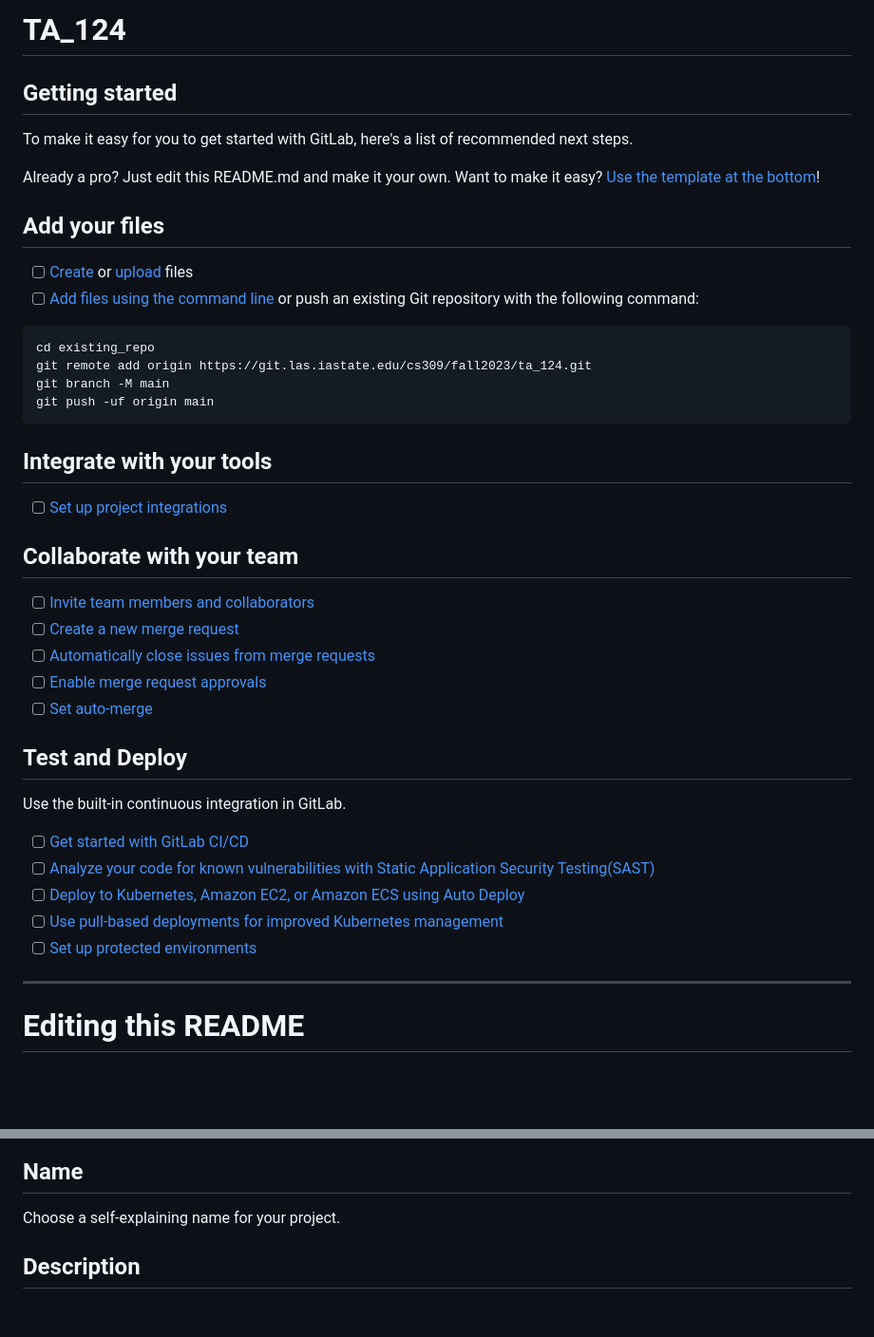
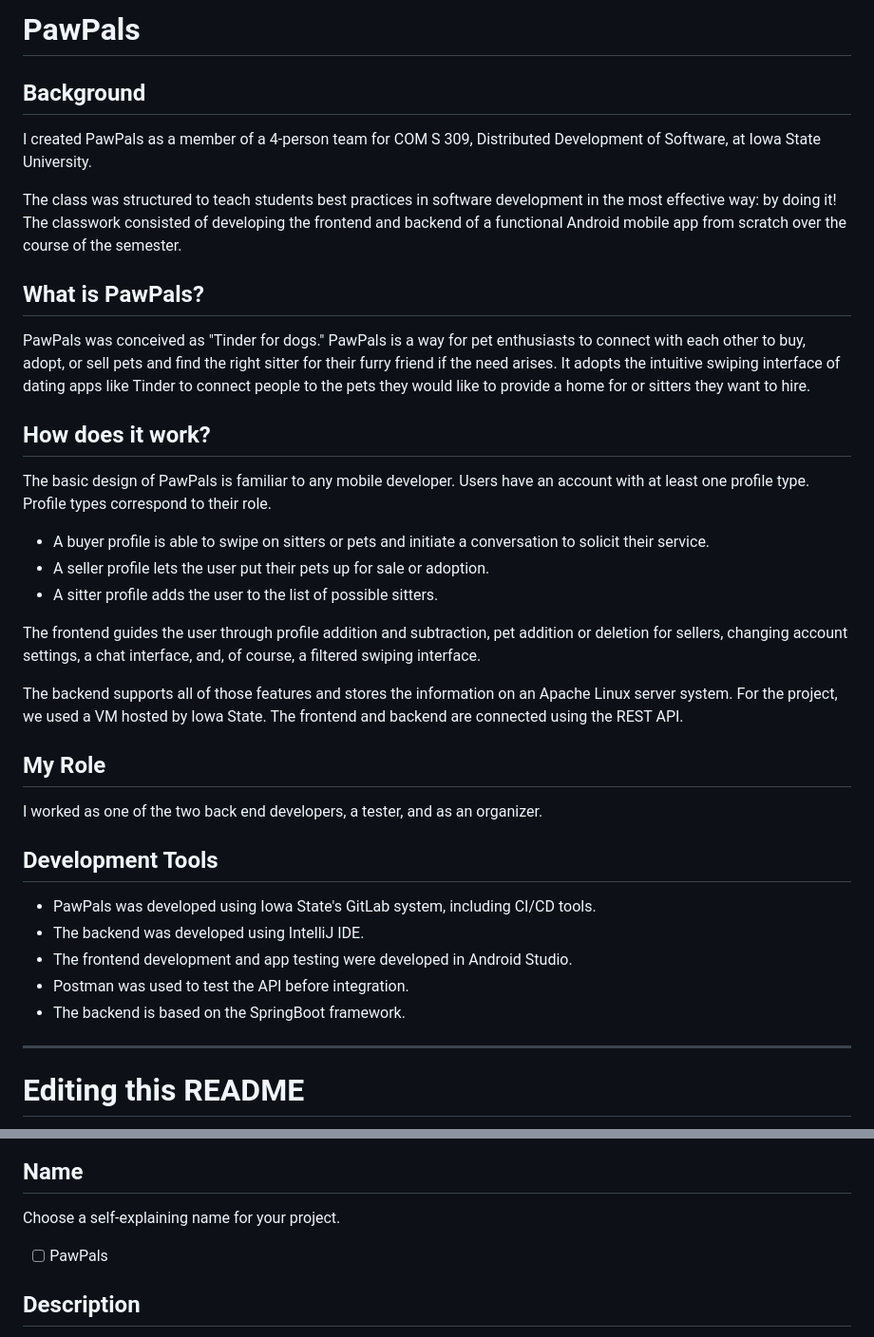
Before and after one commit to jcarnesi24/PawPals, a Markdown page: README.md, 2 parts joined by grey strips. Shown at 95% size. GitHub-like rendering; blank space fills up the shorter version.

````diff
--- a/README.md
+++ b/README.md
@@ -1,46 +1,45 @@
-# TA_124
+# PawPals
 
 
 
-## Getting started
+## Background
 
-To make it easy for you to get started with GitLab, here's a list of recommended next steps.
+I created PawPals as a member of a 4-person team for COM S 309, Distributed Development of Software, at Iowa State University.
 
-Already a pro? Just edit this README.md and make it your own. Want to make it easy? [Use the template at the bottom](#editing-this-readme)!
+The class was structured to teach students best practices in software development in the most effective way: by doing it! The classwork consisted of developing the
+frontend and backend of a functional Android mobile app from scratch over the course of the semester.
 
-## Add your files
+## What is PawPals?
 
-- [ ] [Create](https://docs.gitlab.com/ee/user/project/repository/web_editor.html#create-a-file) or [upload](https://docs.gitlab.com/ee/user/project/repository/web_editor.html#upload-a-file) files
-- [ ] [Add files using the command line](https://docs.gitlab.com/ee/gitlab-basics/add-file.html#add-a-file-using-the-command-line) or push an existing Git repository with the following command:
+PawPals was conceived as "Tinder for dogs." PawPals is a way for pet enthusiasts to connect with each other to buy, adopt, or sell pets and find the right sitter for
+their furry friend if the need arises. It adopts the intuitive swiping interface of dating apps like Tinder to connect people to the pets they would like to provide a home for
+or sitters they want to hire.
 
-```
-cd existing_repo
-git remote add origin https://git.las.iastate.edu/cs309/fall2023/ta_124.git
-git branch -M main
-git push -uf origin main
-```
+## How does it work?
 
-## Integrate with your tools
+The basic design of PawPals is familiar to any mobile developer. Users have an account with at least one profile type. Profile types correspond to their role.
 
-- [ ] [Set up project integrations](https://git.las.iastate.edu/cs309/fall2023/ta_124/-/settings/integrations)
+- A buyer profile is able to swipe on sitters or pets and initiate a conversation to solicit their service.
+- A seller profile lets the user put their pets up for sale or adoption.
+- A sitter profile adds the user to the list of possible sitters.
 
-## Collaborate with your team
+The frontend guides the user through profile addition and subtraction, pet addition or deletion for sellers, changing account settings, a chat interface,
+and, of course, a filtered swiping interface.
 
-- [ ] [Invite team members and collaborators](https://docs.gitlab.com/ee/user/project/members/)
-- [ ] [Create a new merge request](https://docs.gitlab.com/ee/user/project/merge_requests/creating_merge_requests.html)
-- [ ] [Automatically close issues from merge requests](https://docs.gitlab.com/ee/user/project/issues/managing_issues.html#closing-issues-automatically)
-- [ ] [Enable merge request approvals](https://docs.gitlab.com/ee/user/project/merge_requests/approvals/)
-- [ ] [Set auto-merge](https://docs.gitlab.com/ee/user/project/merge_requests/merge_when_pipeline_succeeds.html)
+The backend supports all of those features and stores the information on an Apache Linux server system. For the project, we used a VM hosted by Iowa State.
+The frontend and backend are connected using the REST API.
 
-## Test and Deploy
+## My Role
 
-Use the built-in continuous integration in GitLab.
+I worked as one of the two back end developers, a tester, and as an organizer.
 
-- [ ] [Get started with GitLab CI/CD](https://docs.gitlab.com/ee/ci/quick_start/index.html)
-- [ ] [Analyze your code for known vulnerabilities with Static Application Security Testing(SAST)](https://docs.gitlab.com/ee/user/application_security/sast/)
-- [ ] [Deploy to Kubernetes, Amazon EC2, or Amazon ECS using Auto Deploy](https://docs.gitlab.com/ee/topics/autodevops/requirements.html)
-- [ ] [Use pull-based deployments for improved Kubernetes management](https://docs.gitlab.com/ee/user/clusters/agent/)
-- [ ] [Set up protected environments](https://docs.gitlab.com/ee/ci/environments/protected_environments.html)
+## Development Tools
+
+- PawPals was developed using Iowa State's GitLab system, including CI/CD tools.
+- The backend was developed using IntelliJ IDE.
+- The frontend development and app testing were developed in Android Studio.
+- Postman was used to test the API before integration.
+- The backend is based on the SpringBoot framework.
 
 ***
 
@@ -53,6 +52,7 @@ Every project is different, so consider which of these sections apply to yours.
 
 ## Name
 Choose a self-explaining name for your project.
+- [ ] PawPals
 
 ## Description
 Let people know what your project can do specifically. Provide context and add a link to any reference visitors might be unfamiliar with. A list of Features or a Background subsection can also be added here. If there are alternatives to your project, this is a good place to list differentiating factors.
````
